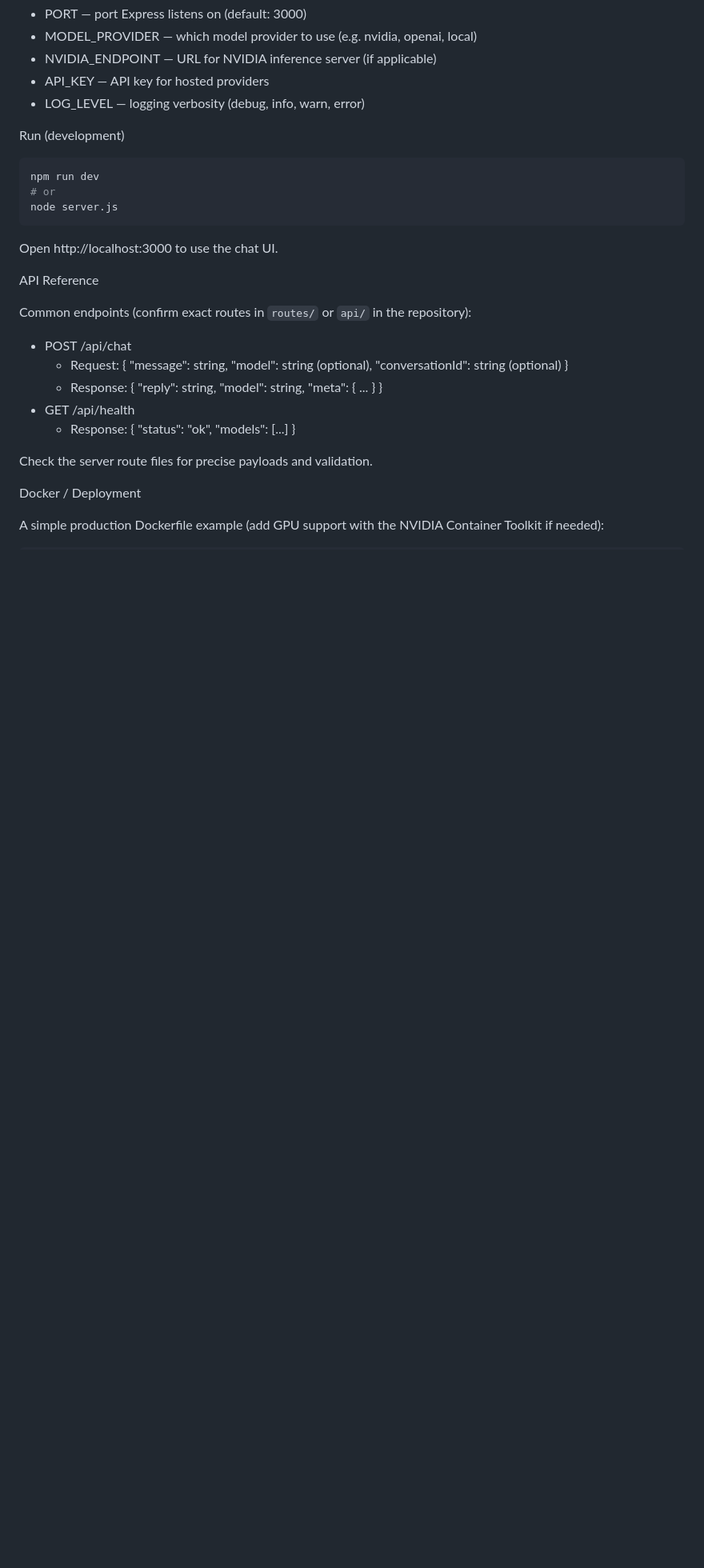
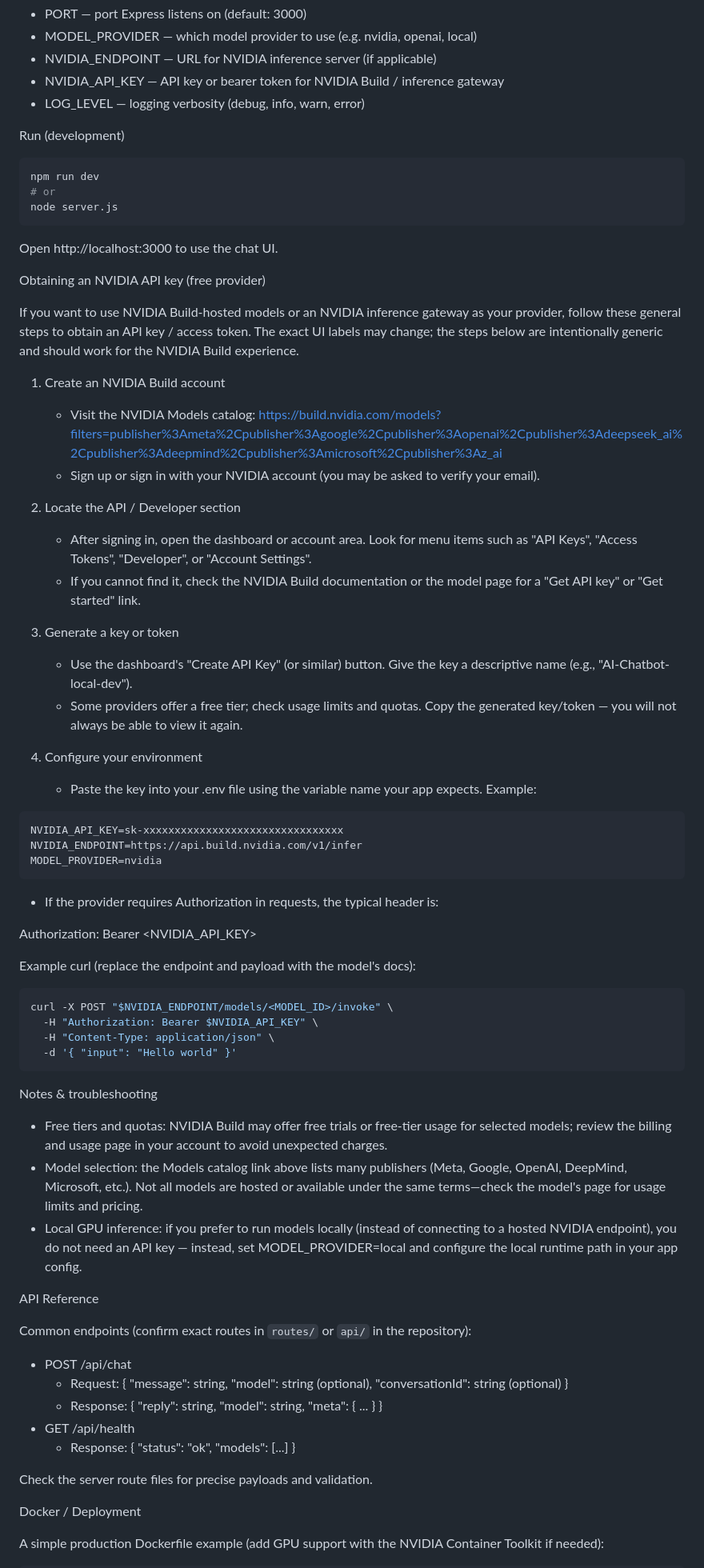
Before and after one commit to TharinduMR/AI-Chatbot, a Markdown page: README.md, the part around one of its changes. Shown at 80% size. Drawn GitHub-style; blank space fills up the shorter version.

Commit message:
Add NVIDIA API key instructions to README

````diff
--- a/README.md
+++ b/README.md
@@ -84,7 +85,7 @@ Recommended environment variables (adjust to your repository's implementation):
 - PORT — port Express listens on (default: 3000)
 - MODEL_PROVIDER — which model provider to use (e.g. nvidia, openai, local)
 - NVIDIA_ENDPOINT — URL for NVIDIA inference server (if applicable)
-- API_KEY — API key for hosted providers
+- NVIDIA_API_KEY — API key or bearer token for NVIDIA Build / inference gateway
 - LOG_LEVEL — logging verbosity (debug, info, warn, error)
 
 Run (development)
@@ -96,6 +97,50 @@ node server.js
 ```
 
 Open http://localhost:3000 to use the chat UI.
+
+Obtaining an NVIDIA API key (free provider)
+
+If you want to use NVIDIA Build-hosted models or an NVIDIA inference gateway as your provider, follow these general steps to obtain an API key / access token. The exact UI labels may change; the steps below are intentionally generic and should work for the NVIDIA Build experience.
+
+1. Create an NVIDIA Build account
+   - Visit the NVIDIA Models catalog: https://build.nvidia.com/models?filters=publisher%3Ameta%2Cpublisher%3Agoogle%2Cpublisher%3Aopenai%2Cpublisher%3Adeepseek_ai%2Cpublisher%3Adeepmind%2Cpublisher%3Amicrosoft%2Cpublisher%3Az_ai
+   - Sign up or sign in with your NVIDIA account (you may be asked to verify your email).
+
+2. Locate the API / Developer section
+   - After signing in, open the dashboard or account area. Look for menu items such as "API Keys", "Access Tokens", "Developer", or "Account Settings".
+   - If you cannot find it, check the NVIDIA Build documentation or the model page for a "Get API key" or "Get started" link.
+
+3. Generate a key or token
+   - Use the dashboard's "Create API Key" (or similar) button. Give the key a descriptive name (e.g., "AI-Chatbot-local-dev").
+   - Some providers offer a free tier; check usage limits and quotas. Copy the generated key/token — you will not always be able to view it again.
+
+4. Configure your environment
+   - Paste the key into your .env file using the variable name your app expects. Example:
+
+```dotenv
+NVIDIA_API_KEY=sk-xxxxxxxxxxxxxxxxxxxxxxxxxxxxxxxx
+NVIDIA_ENDPOINT=https://api.build.nvidia.com/v1/infer
+MODEL_PROVIDER=nvidia
+```
+
+- If the provider requires Authorization in requests, the typical header is:
+
+Authorization: Bearer <NVIDIA_API_KEY>
+
+Example curl (replace the endpoint and payload with the model's docs):
+
+```bash
+curl -X POST "$NVIDIA_ENDPOINT/models/<MODEL_ID>/invoke" \
+  -H "Authorization: Bearer $NVIDIA_API_KEY" \
+  -H "Content-Type: application/json" \
+  -d '{ "input": "Hello world" }'
+```
+
+Notes & troubleshooting
+
+- Free tiers and quotas: NVIDIA Build may offer free trials or free-tier usage for selected models; review the billing and usage page in your account to avoid unexpected charges.
+- Model selection: the Models catalog link above lists many publishers (Meta, Google, OpenAI, DeepMind, Microsoft, etc.). Not all models are hosted or available under the same terms—check the model's page for usage limits and pricing.
+- Local GPU inference: if you prefer to run models locally (instead of connecting to a hosted NVIDIA endpoint), you do not need an API key — instead, set MODEL_PROVIDER=local and configure the local runtime path in your app config.
 
 API Reference
 
````
Also changed, not shown: other parts of README.md (+1 -0 lines).
